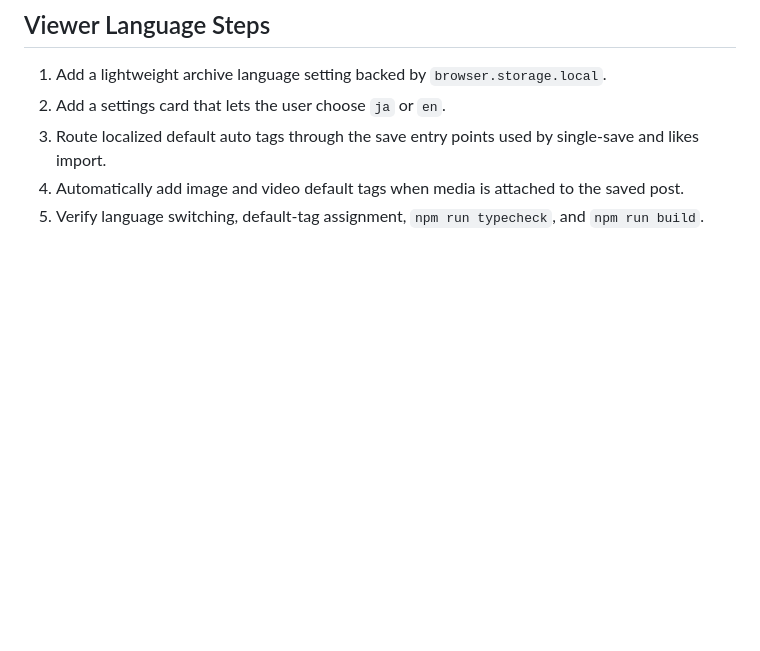
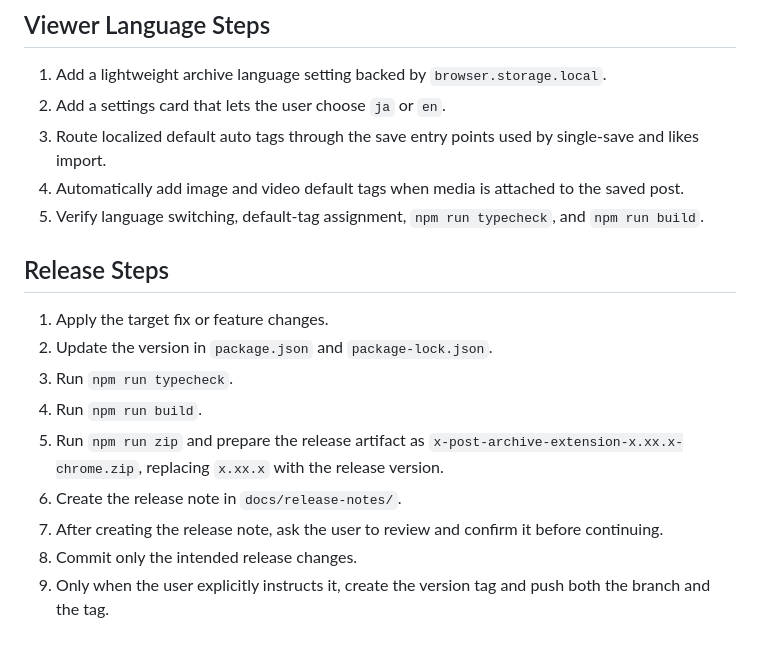
Before and after one commit to FUMIHITO-EGUCHI/x-post-archive-extension, a Markdown page: docs/implementation-steps.md, the part around the change. Rendered like a GitHub page; blank space fills up the shorter version.

Commit message:
docs: add release checklist

```diff
--- a/docs/implementation-steps.md
+++ b/docs/implementation-steps.md
@@ -147,3 +147,15 @@
 3. Route localized default auto tags through the save entry points used by single-save and likes import.
 4. Automatically add image and video default tags when media is attached to the saved post.
 5. Verify language switching, default-tag assignment, `npm run typecheck`, and `npm run build`.
+
+## Release Steps
+
+1. Apply the target fix or feature changes.
+2. Update the version in `package.json` and `package-lock.json`.
+3. Run `npm run typecheck`.
+4. Run `npm run build`.
+5. Run `npm run zip` and prepare the release artifact as `x-post-archive-extension-x.xx.x-chrome.zip`, replacing `x.xx.x` with the release version.
+6. Create the release note in `docs/release-notes/`.
+7. After creating the release note, ask the user to review and confirm it before continuing.
+8. Commit only the intended release changes.
+9. Only when the user explicitly instructs it, create the version tag and push both the branch and the tag.
```
